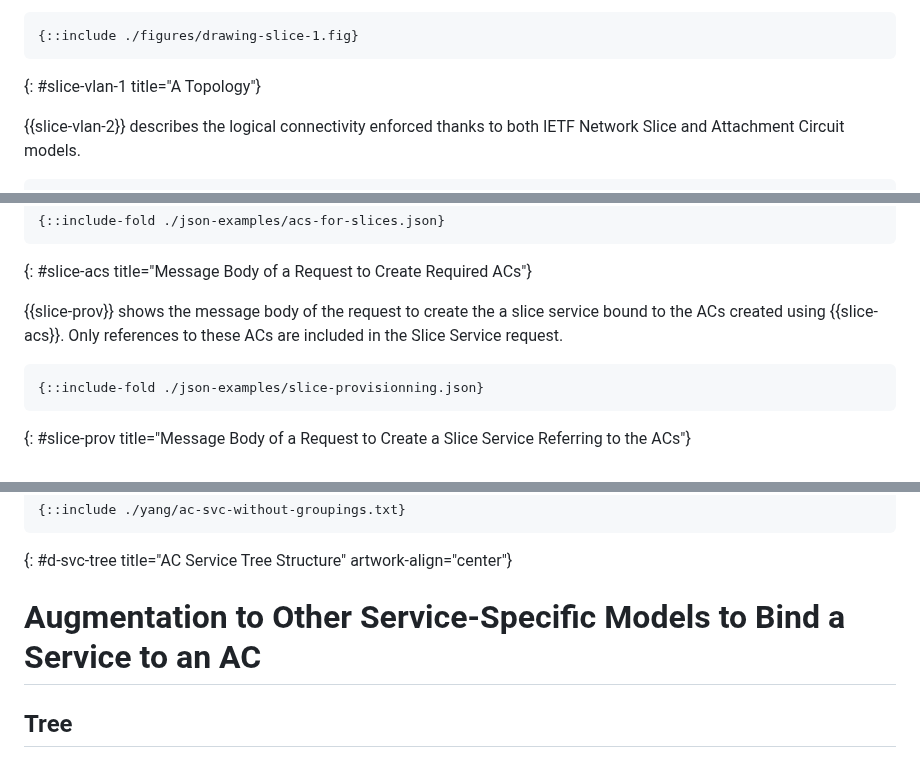
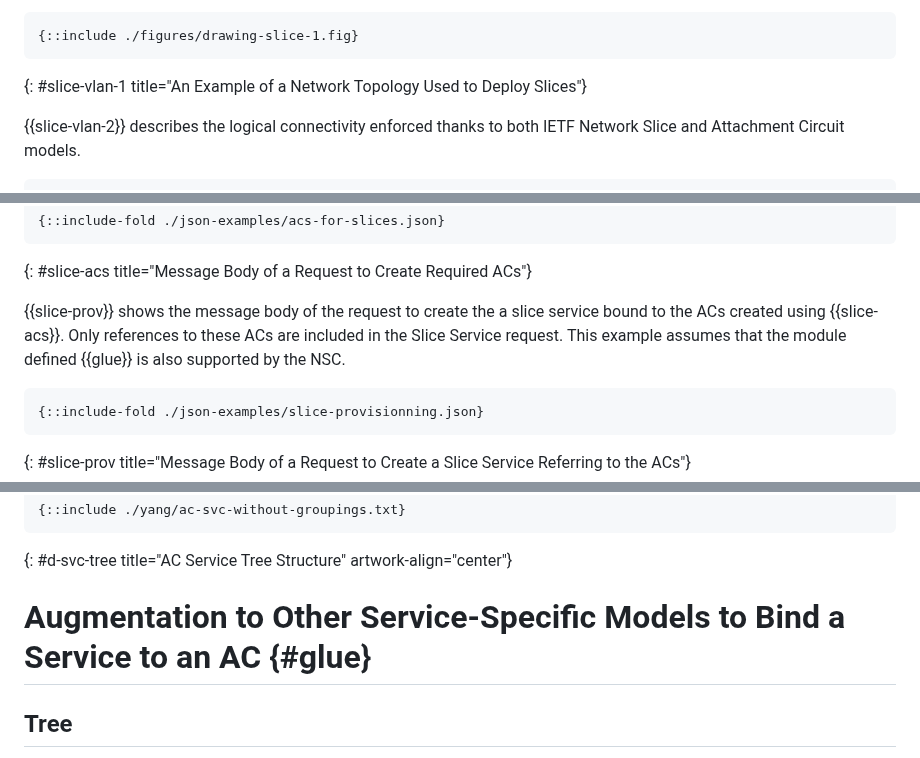
Before and after one commit to robric/attachment-circuit-model, a Markdown page: draft-boro-opsawg-teas-attachment-circuit.md, 3 parts joined by grey strips. Drawn GitHub-style.

```diff
--- a/draft-boro-opsawg-teas-attachment-circuit.md
+++ b/draft-boro-opsawg-teas-attachment-circuit.md
@@ -296,7 +298,7 @@ Network Functions are deployed within each site.
 ~~~~
 {::include ./figures/drawing-slice-1.fig}
 ~~~~
-{: #slice-vlan-1 title="A Topology"}
+{: #slice-vlan-1 title="An Example of a Network Topology Used to Deploy Slices"}
 
 {{slice-vlan-2}} describes the logical connectivity enforced thanks to both IETF Network Slice and Attachment Circuit models.
 
@@ -312,7 +314,7 @@ Network Functions are deployed within each site.
 ~~~~
 {: #slice-acs title="Message Body of a Request to Create Required ACs"}
 
-{{slice-prov}} shows the message body of the request to create the a slice service bound to the ACs created using {{slice-acs}}. Only references to these ACs are included in the Slice Service request.
+{{slice-prov}} shows the message body of the request to create the a slice service bound to the ACs created using {{slice-acs}}. Only references to these ACs are included in the Slice Service request. This example assumes that the module defined {{glue}} is also supported by the NSC.
 
 ~~~~
 {::include-fold ./json-examples/slice-provisionning.json}
@@ -538,7 +540,7 @@ This module uses types defined in {{!RFC6991}}, {{!RFC9181}}, and {{!RFC8177}}.
 ~~~~
 {: #d-svc-tree title="AC Service Tree Structure" artwork-align="center"}
 
-# Augmentation to Other Service-Specific Models to Bind a Service to an AC
+# Augmentation to Other Service-Specific Models to Bind a Service to an AC {#glue}
 
 ## Tree
 ACs creates using the ietf-ac-svc module can be references in other modules (L2SM, L3SM, L2NM, L3NM, and Slicing). The tree structure of the augmentation is shown in {{ac-glue-tree}}
```
Also changed, not shown: other parts of draft-boro-opsawg-teas-attachment-circuit.md (+6 -4 lines).
